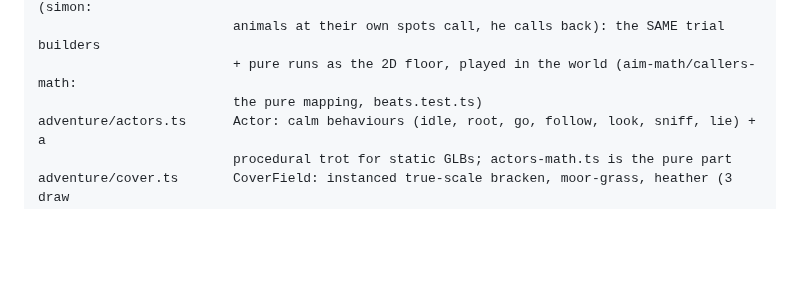
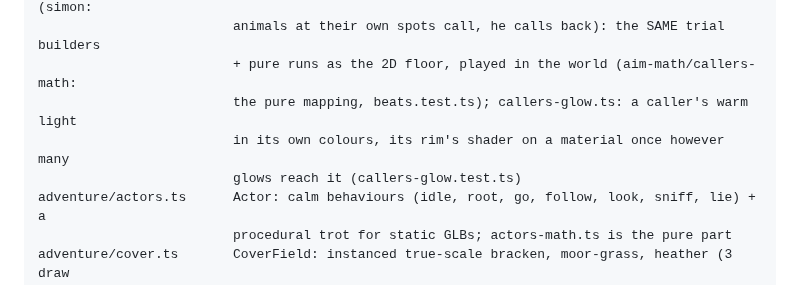
Before and after one commit to FlorisMo/alvah, a Markdown page: games/Ranger-Adventures/ARCHITECTURE.md, the part around the change. GitHub-like rendering; blank space fills up the shorter version.

Commit message:
ranger(docs): the callers' glow has its own module and test
Co-Authored-By: Claude Opus 5.5 (1M context) <noreply@anthropic.com>

```diff
--- a/games/Ranger-Adventures/ARCHITECTURE.md
+++ b/games/Ranger-Adventures/ARCHITECTURE.md
@@ -92,7 +92,9 @@ adventure/beats/         search.ts (zoeken), route.ts (corsi), choice.ts (rustkr
                          (wisselen: aim a camera at one of two named places), callers.ts (simon:
                          animals at their own spots call, he calls back): the SAME trial builders
                          + pure runs as the 2D floor, played in the world (aim-math/callers-math:
-                         the pure mapping, beats.test.ts)
+                         the pure mapping, beats.test.ts); callers-glow.ts: a caller's warm light
+                         in its own colours, its rim's shader on a material once however many
+                         glows reach it (callers-glow.test.ts)
 adventure/actors.ts      Actor: calm behaviours (idle, root, go, follow, look, sniff, lie) + a
                          procedural trot for static GLBs; actors-math.ts is the pure part
 adventure/cover.ts       CoverField: instanced true-scale bracken, moor-grass, heather (3 draw
```
